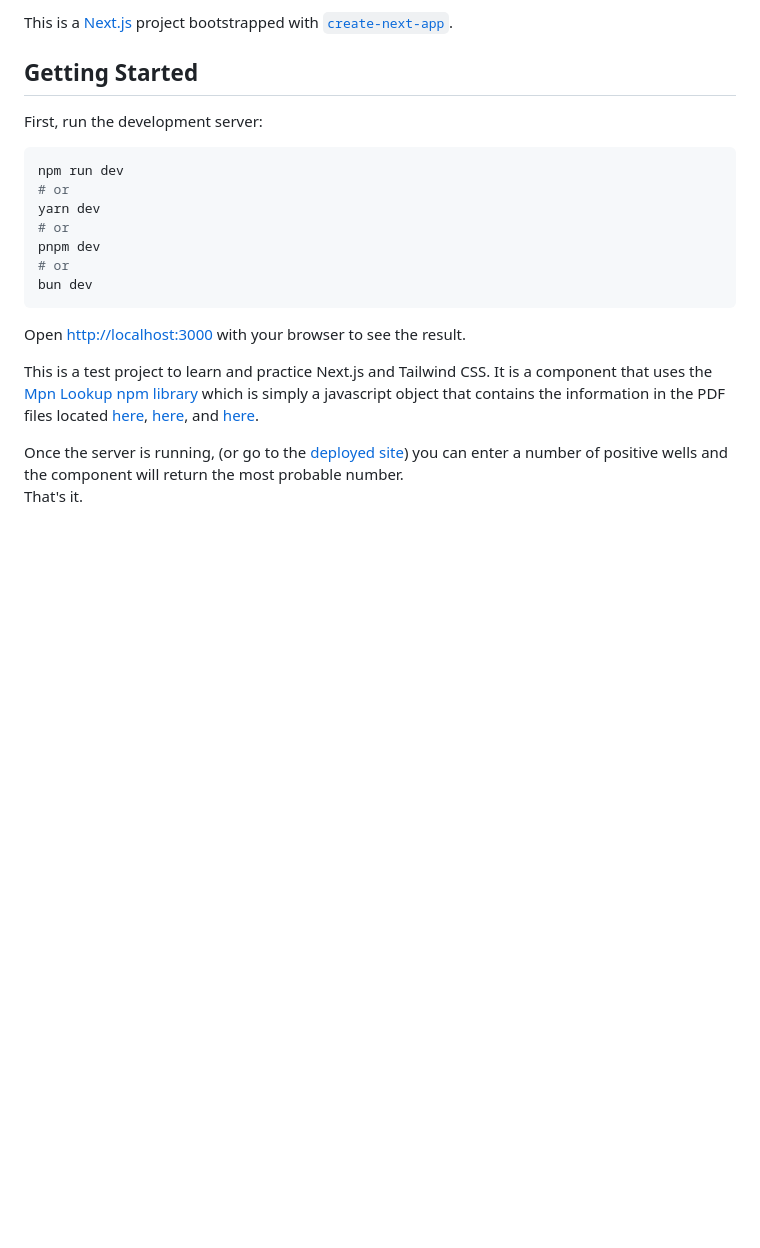
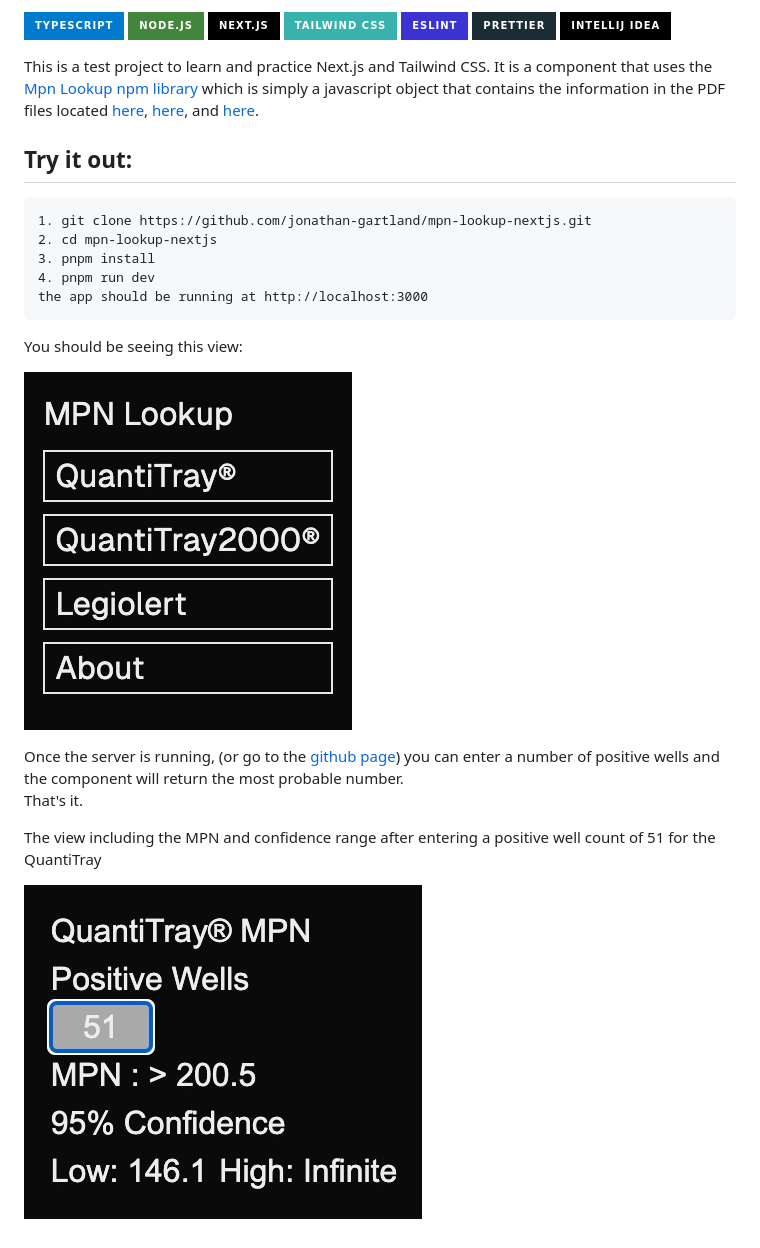
Before and after one commit to jonathan-gartland/mpn-lookup-nextjs, a Markdown page: README.md, the part around the change. Rendered like a GitHub page; pictures changed too: public/home.jpg (added), public/qt.jpg (added); badges without logos; blank space fills up the shorter version.

Commit message:
chore(config): clean up readme

````diff
--- a/README.md
+++ b/README.md
@@ -1,23 +1,35 @@
-This is a [Next.js](https://nextjs.org/) project bootstrapped with [`create-next-app`](https://github.com/vercel/next.js/tree/canary/packages/create-next-app).
+![TS](https://img.shields.io/badge/TypeScript-007ACC?style=for-the-badge&logo=typescript&logoColor=white)
+![Node](https://img.shields.io/badge/Node.js-43853D?style=for-the-badge&logo=node.js&logoColor=white)
+![NextJS](https://img.shields.io/badge/next.js-000000?style=for-the-badge&logo=nextdotjs&logoColor=white)
+![TailwindCSS](https://img.shields.io/badge/Tailwind_CSS-38B2AC?style=for-the-badge&logo=tailwind-css&logoColor=white)
+![ESLint](https://img.shields.io/badge/eslint-3A33D1?style=for-the-badge&logo=eslint&logoColor=white)
+![Prettier](https://img.shields.io/badge/prettier-1A2C34?style=for-the-badge&logo=prettier&logoColor=F7BA3E)
+![Intellij](https://img.shields.io/badge/IntelliJ_IDEA-000000.svg?style=for-the-badge&logo=intellij-idea&logoColor=white)
 
-## Getting Started
-
-First, run the development server:
-
-```bash
-npm run dev
-# or
-yarn dev
-# or
-pnpm dev
-# or
-bun dev
-```
-
-Open [http://localhost:3000](http://localhost:3000) with your browser to see the result.
 
 This is a test project to learn and practice Next.js and Tailwind CSS.
 It is a component that uses the [Mpn Lookup npm library](https://www.npmjs.com/package/mpn-lookup) which is simply a javascript object that contains the information in the PDF files located [here](https://www.idexx.com/files/qt97mpntable.pdf), [here](https://www.idexx.com/files/51-well-quanti-tray-mpn-table-h-en.pdf), and [here](https://www.idexx.com/files/quanti-tray-legiolert-mpn-table.pdf).
 
-Once the server is running, (or go to the [deployed site](https://mpn-lookup-nextjs-u4lg.vercel.app)) you can enter a number of positive wells and the component will return the most probable number.
+
+## Try it out:
+```
+1. git clone https://github.com/jonathan-gartland/mpn-lookup-nextjs.git
+2. cd mpn-lookup-nextjs
+3. pnpm install
+4. pnpm run dev
+the app should be running at http://localhost:3000
+```
+
+You should be seeing this view:
+
+
+![home view](./public/home.jpg "Home View")
+
+
+Once the server is running, (or go to the [github page](https://jonathan-gartland.github.io/mpn-lookup-nextjs)) you can enter a number of positive wells and the component will return the most probable number.
 That's it.
+
+
+The view including the MPN and confidence range after entering a positive well count of 51 for the QuantiTray
+
+![QuantiTray](./public/qt.jpg "QuantiTray View")
````
Also changed, not shown: public/nextjs_mpn.png (added), public/quantitray.png (added).
